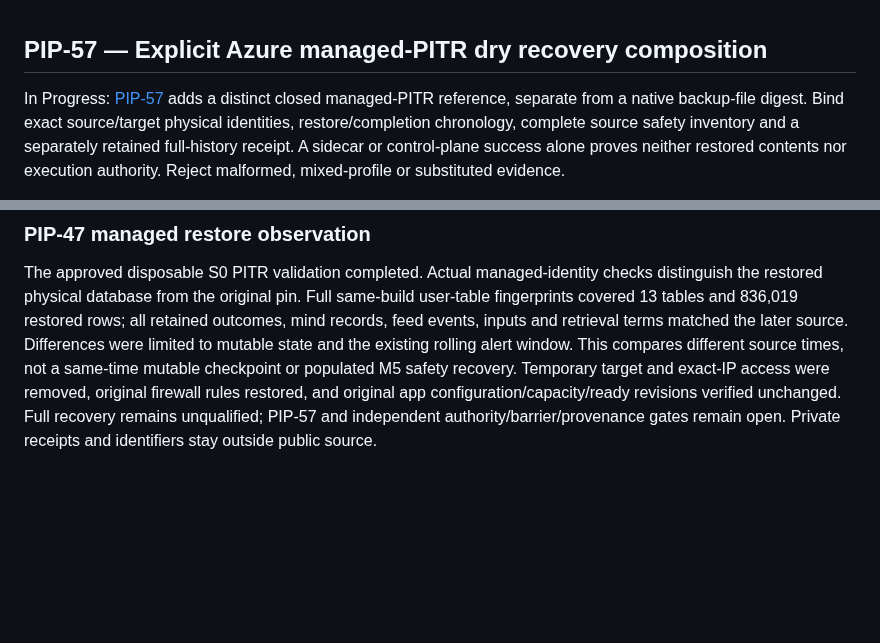
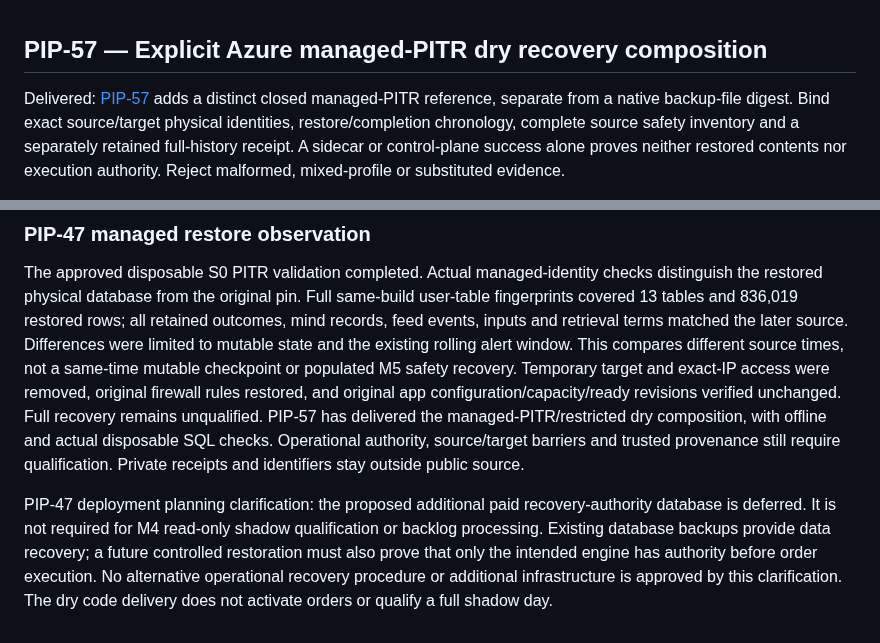
Before and after one commit to henrique-meyer/pipmind, a Markdown page: docs/plan.md, 2 parts joined by grey strips. Rendered like a GitHub page; blank space fills up the shorter version.

Commit message:
PIP-47 record delivered recovery composition and defer paid authority

```diff
--- a/docs/plan.md
+++ b/docs/plan.md
@@ -1,6 +1,6 @@
 ## PIP-57 — Explicit Azure managed-PITR dry recovery composition
 
-In Progress: [PIP-57](https://nitro.atlassian.net/browse/PIP-57) adds a distinct
+Delivered: [PIP-57](https://nitro.atlassian.net/browse/PIP-57) adds a distinct
 closed managed-PITR reference, separate from a native backup-file digest. Bind
 exact source/target physical identities, restore/completion chronology, complete
 source safety inventory and a separately retained full-history receipt. A
@@ -847,5 +847,16 @@ existing rolling alert window. This compares different source times, not a
 same-time mutable checkpoint or populated M5 safety recovery. Temporary target
 and exact-IP access were removed, original firewall rules restored, and original
 app configuration/capacity/ready revisions verified unchanged. Full recovery
-remains unqualified; PIP-57 and independent authority/barrier/provenance gates
-remain open. Private receipts and identifiers stay outside public source.
+remains unqualified. PIP-57 has delivered the managed-PITR/restricted dry
+composition, with offline and actual disposable SQL checks. Operational
+authority, source/target barriers and trusted provenance still require
+qualification. Private receipts and identifiers stay outside public source.
+
+
+PIP-47 deployment planning clarification: the proposed additional paid
+recovery-authority database is deferred. It is not required for M4 read-only
+shadow qualification or backlog processing. Existing database backups provide
+data recovery; a future controlled restoration must also prove that only the
+intended engine has authority before order execution. No alternative operational
+recovery procedure or additional infrastructure is approved by this clarification.
+The dry code delivery does not activate orders or qualify a full shadow day.
```
